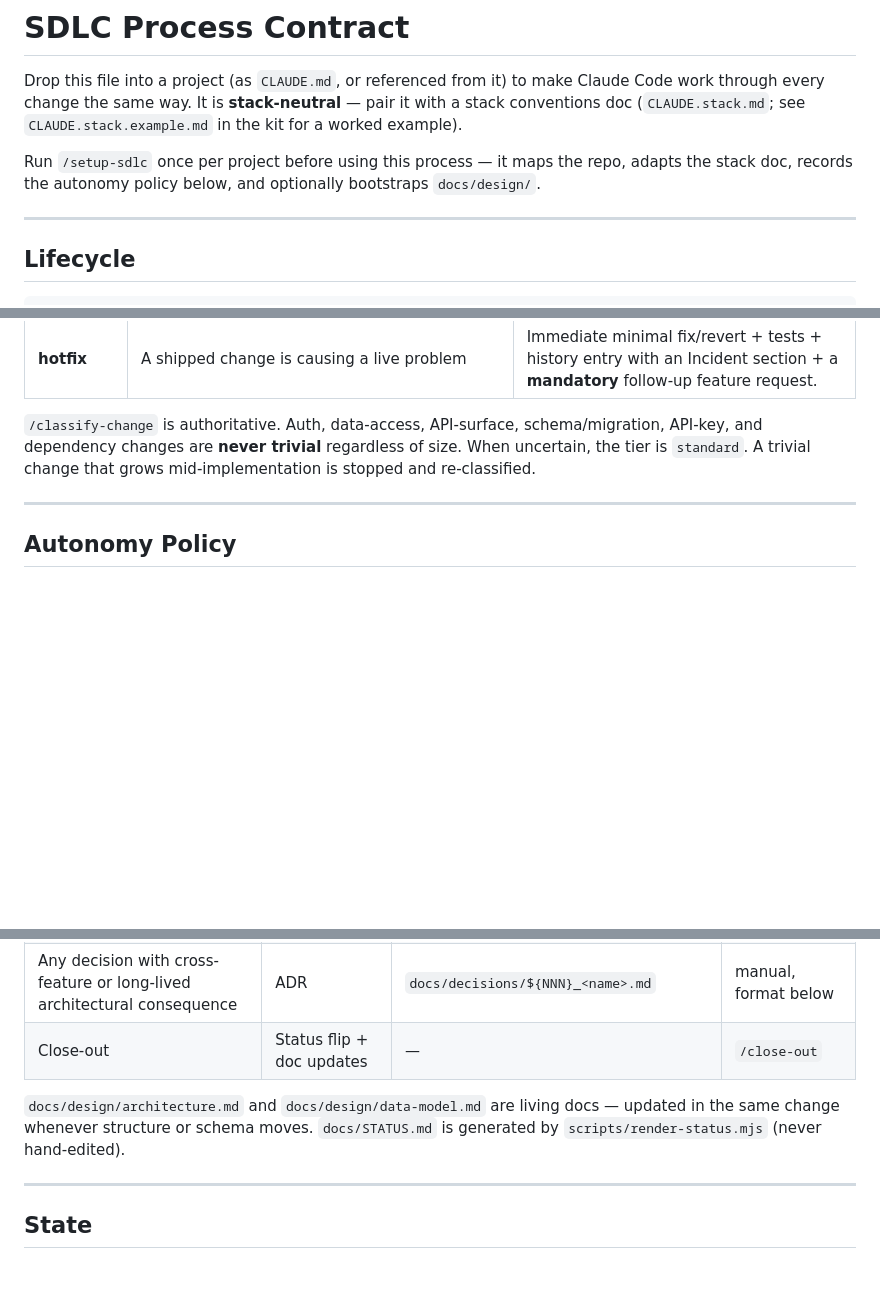
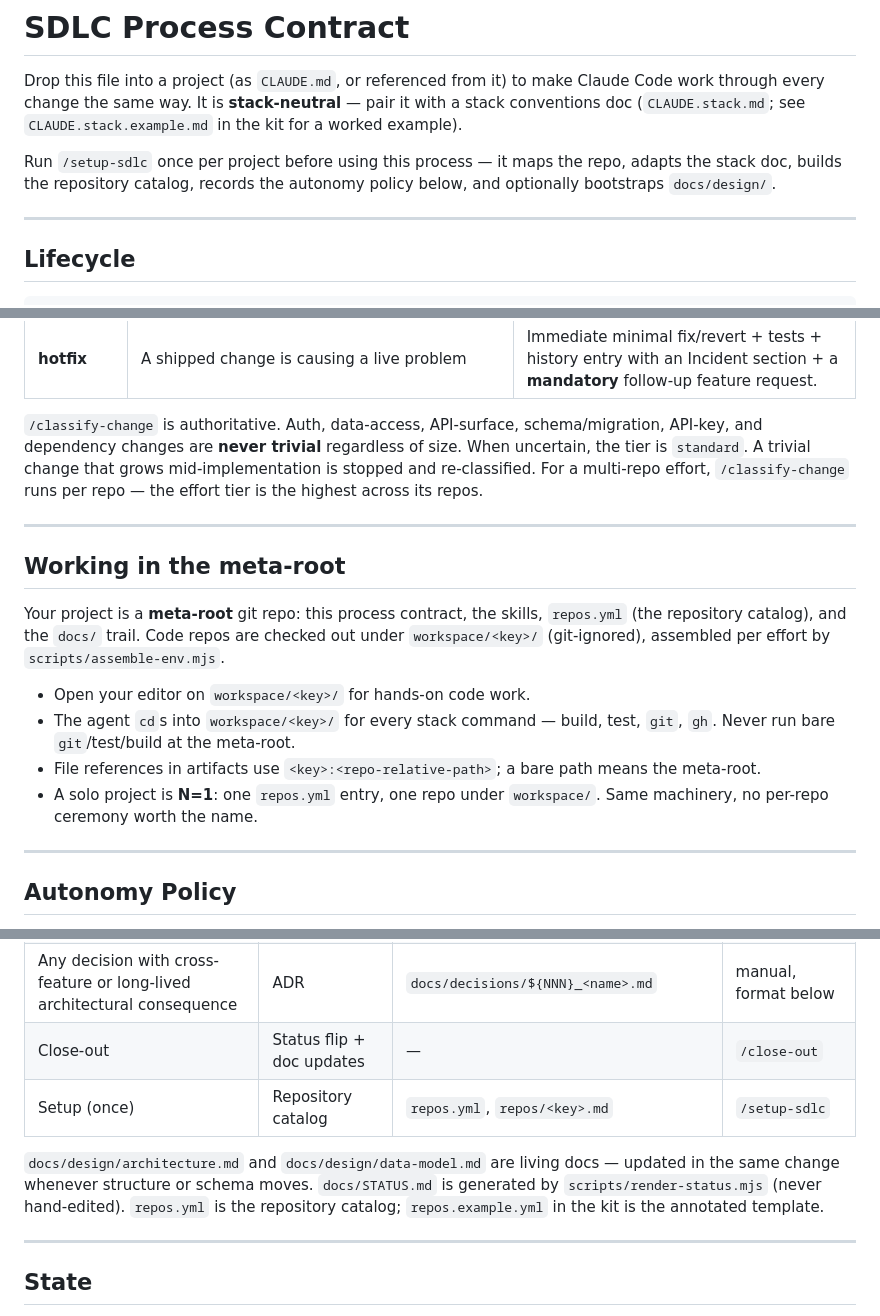
Before and after one commit to lidorl/sdlskills, a Markdown page: CLAUDE.process.md, 3 parts joined by grey strips. Drawn GitHub-style; blank space fills up the shorter version.

Commit message:
docs(process): meta-root model, catalog, DoD; add architecture.md

```diff
--- a/CLAUDE.process.md
+++ b/CLAUDE.process.md
@@ -2,7 +2,7 @@
 
 Drop this file into a project (as `CLAUDE.md`, or referenced from it) to make Claude Code work through every change the same way. It is **stack-neutral** — pair it with a stack conventions doc (`CLAUDE.stack.md`; see `CLAUDE.stack.example.md` in the kit for a worked example).
 
-Run `/setup-sdlc` once per project before using this process — it maps the repo, adapts the stack doc, records the autonomy policy below, and optionally bootstraps `docs/design/`.
+Run `/setup-sdlc` once per project before using this process — it maps the repo, adapts the stack doc, builds the repository catalog, records the autonomy policy below, and optionally bootstraps `docs/design/`.
 
 ---
 
@@ -48,7 +48,18 @@ Every change also has a **tier**, decided by `/classify-change` before any code
 | **standard** | Any feature or behavior change | Full lifecycle. |
 | **hotfix** | A shipped change is causing a live problem | Immediate minimal fix/revert + tests + history entry with an Incident section + a **mandatory** follow-up feature request. |
 
-`/classify-change` is authoritative. Auth, data-access, API-surface, schema/migration, API-key, and dependency changes are **never trivial** regardless of size. When uncertain, the tier is `standard`. A trivial change that grows mid-implementation is stopped and re-classified.
+`/classify-change` is authoritative. Auth, data-access, API-surface, schema/migration, API-key, and dependency changes are **never trivial** regardless of size. When uncertain, the tier is `standard`. A trivial change that grows mid-implementation is stopped and re-classified. For a multi-repo effort, `/classify-change` runs per repo — the effort tier is the highest across its repos.
+
+---
+
+## Working in the meta-root
+
+Your project is a **meta-root** git repo: this process contract, the skills, `repos.yml` (the repository catalog), and the `docs/` trail. Code repos are checked out under `workspace/<key>/` (git-ignored), assembled per effort by `scripts/assemble-env.mjs`.
+
+- Open your editor on `workspace/<key>/` for hands-on code work.
+- The agent `cd`s into `workspace/<key>/` for every stack command — build, test, `git`, `gh`. Never run bare `git`/test/build at the meta-root.
+- File references in artifacts use `<key>:<repo-relative-path>`; a bare path means the meta-root.
+- A solo project is **N=1**: one `repos.yml` entry, one repo under `workspace/`. Same machinery, no per-repo ceremony worth the name.
 
 ---
 
@@ -80,8 +91,9 @@ When a gate auto-proceeds, the agent records the decision and any assumptions in
 | Development | History entry | `docs/history/${timestamp}_<desc>.md` | `/write-history-entry` |
 | Any decision with cross-feature or long-lived architectural consequence | ADR | `docs/decisions/${NNN}_<name>.md` | manual, format below |
 | Close-out | Status flip + doc updates | — | `/close-out` |
+| Setup (once) | Repository catalog | `repos.yml`, `repos/<key>.md` | `/setup-sdlc` |
 
-`docs/design/architecture.md` and `docs/design/data-model.md` are living docs — updated in the same change whenever structure or schema moves. `docs/STATUS.md` is generated by `scripts/render-status.mjs` (never hand-edited).
+`docs/design/architecture.md` and `docs/design/data-model.md` are living docs — updated in the same change whenever structure or schema moves. `docs/STATUS.md` is generated by `scripts/render-status.mjs` (never hand-edited). `repos.yml` is the repository catalog; `repos.example.yml` in the kit is the annotated template.
 
 ---
 
```
Also changed, not shown: other parts of CLAUDE.process.md (+1 -1 lines), docs/design/architecture.md (added, +51 -0 lines).
